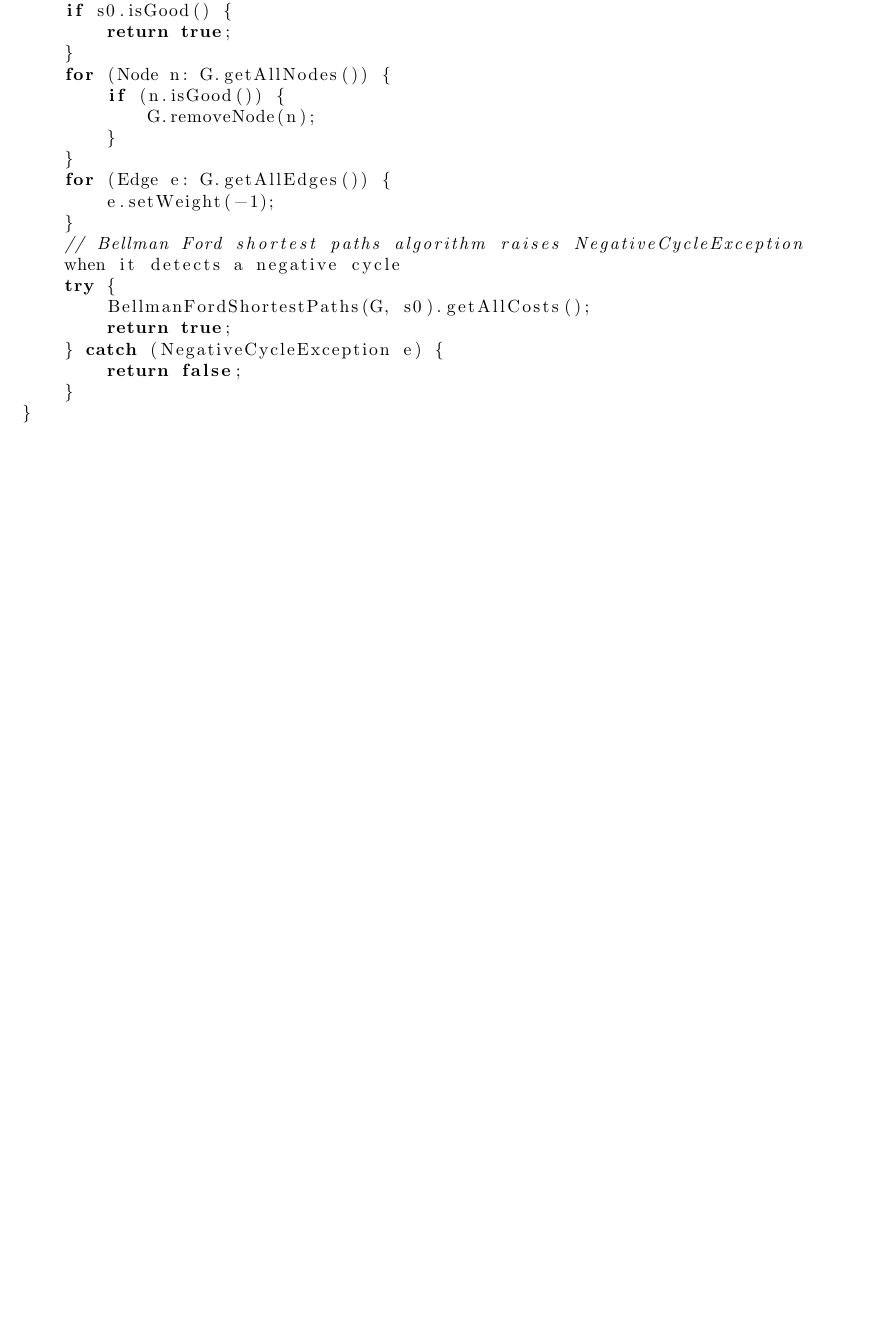
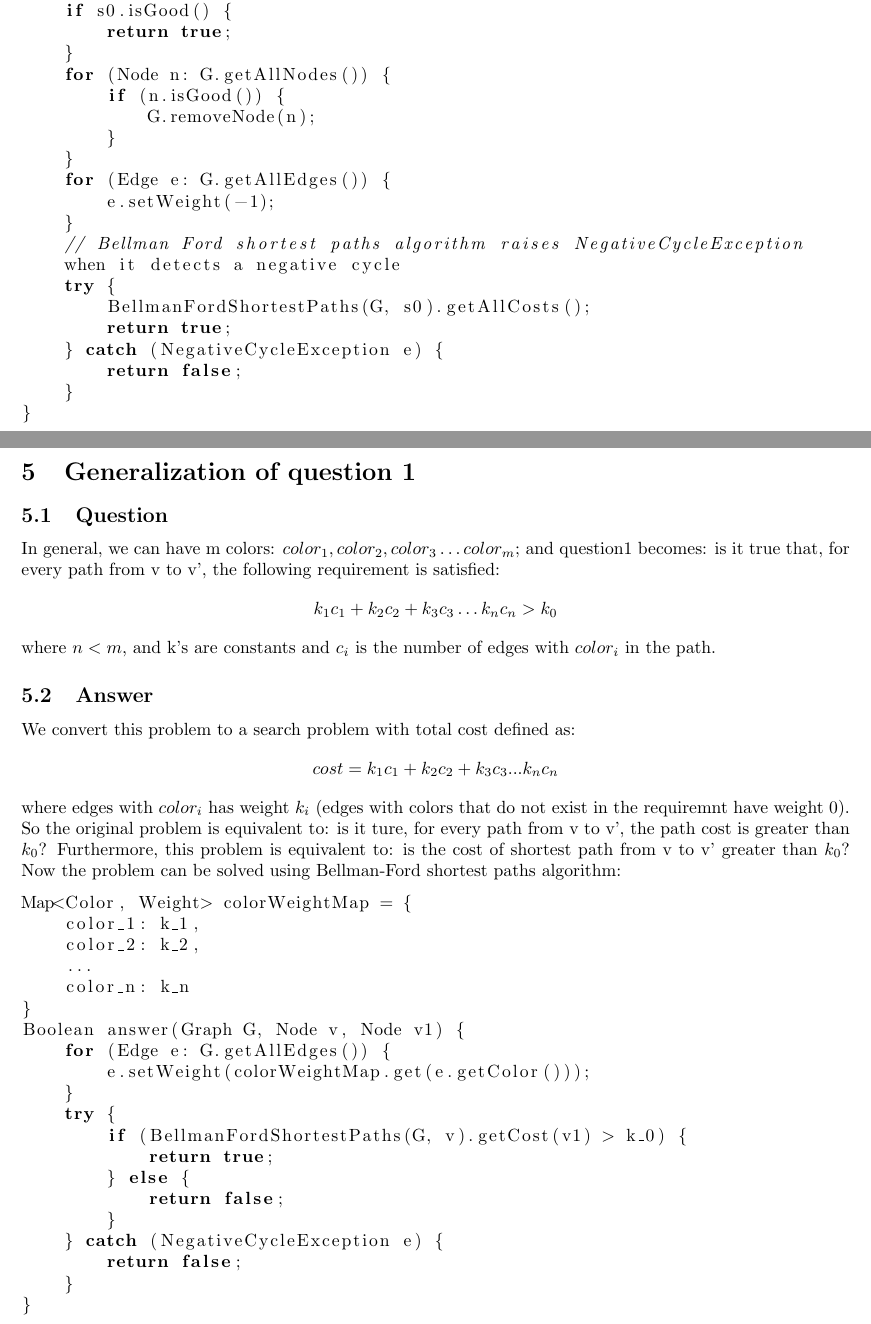
Before and after one commit to alanyuchenhou/algorithms, a LaTeX problem sheet (homework7.tex): part of page 2 of 2 before the commit and two parts of pages 2 and 3 of 3 after it, the two joined at a grey line, cut so that both start at the same text, the shorter picture padded with empty space. Compiled offline with pdfLaTeX.

Commit message:
generalizing question 1

```diff
--- a/homework7.tex
+++ b/homework7.tex
@@ -97,4 +97,47 @@ Boolean answer(Graph G, Node s0) {
 	}
 }
 \end{lstlisting}
+\section{Generalization of question 1}
+\subsection{Question}
+In general, we can have m colors: $color_1, color_2, color_3 \ldots color_m$;
+and question1 becomes: is it true that, for every path from v to v', the
+following requirement is satisfied:
+\begin{align*}
+k_1c_1 + k_2c_2 + k_3c_3 \ldots k_nc_n > k_0
+\end{align*}
+where $n < m$, and k's are constants and $c_i$ is the number of edges with
+$color_i$ in the path.
+\subsection{Answer}
+We convert this problem to a search problem with total cost defined as:
+\begin{align*}
+cost = k_1c_1 + k_2c_2 + k_3c_3 ... k_nc_n
+\end{align*}
+where edges with $color_i$ has weight $k_i$ (edges with colors that do not
+exist in the requiremnt have weight 0). So the original problem is equivalent
+to: is it ture, for every path from v to v', the path cost is greater than
+$k_0$? Furthermore, this problem is equivalent to: is the cost of shortest path
+from v to v' greater than $k_0$? Now the problem can be solved using
+Bellman-Ford shortest paths algorithm:
+\begin{lstlisting}
+Map<Color, Weight> colorWeightMap = {
+	color_1: k_1,
+	color_2: k_2,
+	...
+	color_n: k_n
+}
+Boolean answer(Graph G, Node v, Node v1) {
+	for (Edge e: G.getAllEdges()) {
+		e.setWeight(colorWeightMap.get(e.getColor()));
+	}
+	try {
+		if (BellmanFordShortestPaths(G, v).getCost(v1) > k_0) {
+			return true;
+		} else {
+			return false;
+		}
+	} catch (NegativeCycleException e) {
+		return false;
+	}
+}
+\end{lstlisting}
 \end{document}
```
